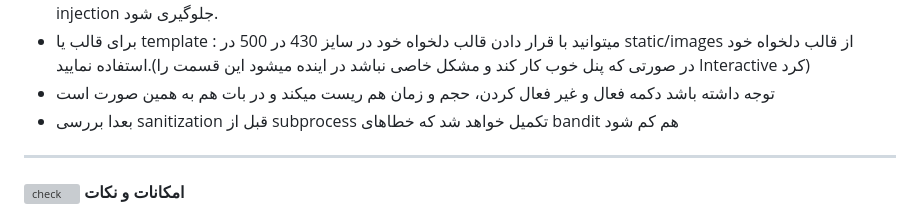
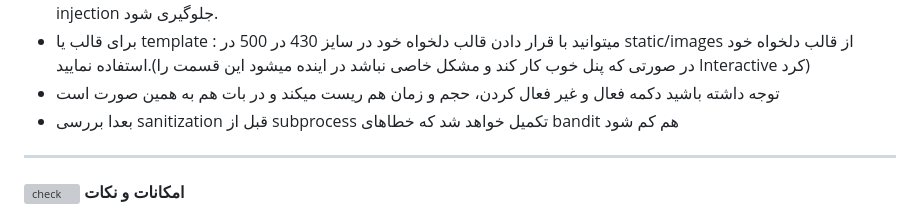
Before and after one commit to hosseinpv1379/Wireguard-panel-api, a Markdown page: README.md, the part around the change. Drawn GitHub-style; grey boxes are pictures that could not be loaded.

```diff
--- a/README.md
+++ b/README.md
@@ -13,7 +13,7 @@
 - در صورت تانل کردن وایرگارد چه با پورت فوروارد یا تانل های دیگر، باید دقت نمایید در صورت 92B در قسمت RX ممکن است مشکل شما با ریست کردن کامپیوتر خود و خالی کردن data storage و cache وایرگارد در موبایل خود حل شود و حتما به دلیل مشکل تانل یا پنل نمیباشد چون پنل کاری با تانل شما ندارد
 - در این پنل تلاش کردم در حد توان از sanitazation و استفاده از مسیر اصلی دستورات استفاده بشود تا جای ممکن از shell injection جلوگیری شود.
 - برای قالب یا template : میتوانید با قرار دادن قالب دلخواه خود در سایز 430 در 500 در static/images از قالب دلخواه خود استفاده نمایید.(در صورتی که پنل خوب کار کند و مشکل خاصی نباشد در اینده میشود این قسمت را Interactive کرد)
-- توجه داشته باشد دکمه فعال و غیر فعال کردن، حجم و زمان هم ریست میکند و در بات هم به همین صورت است
+- توجه داشته باشید دکمه فعال و غیر فعال کردن، حجم و زمان هم ریست میکند و در بات هم به همین صورت است
 - بعدا بررسی sanitization قبل از subprocess تکمیل خواهد شد که خطاهای bandit هم کم شود
 
 
```
